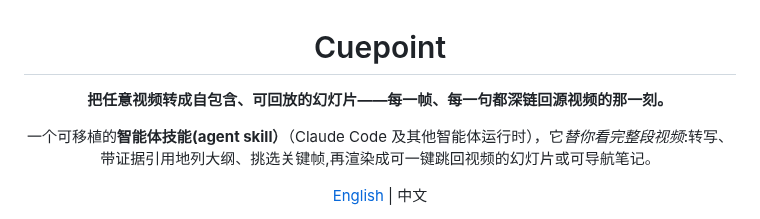
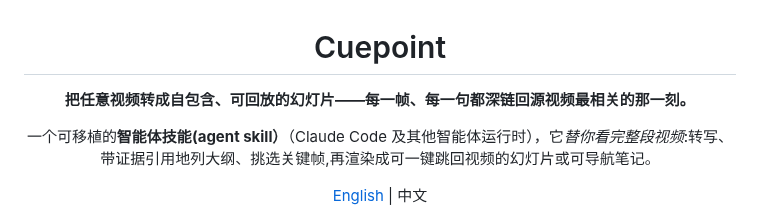
Before and after one commit to caomaocao/video2slides, a Markdown page: README.zh-CN.md, the part around the change. Drawn GitHub-style.

```diff
--- a/README.zh-CN.md
+++ b/README.zh-CN.md
@@ -2,7 +2,7 @@
 
 # Cuepoint
 
-**把任意视频转成自包含、可回放的幻灯片——每一帧、每一句都深链回源视频的那一刻。**
+**把任意视频转成自包含、可回放的幻灯片——每一帧、每一句都深链回源视频最相关的那一刻。**
 
 一个可移植的**智能体技能(agent skill）**（Claude Code 及其他智能体运行时），它*替你看完整段视频*:转写、带证据引用地列大纲、挑选关键帧,再渲染成可一键跳回视频的幻灯片或可导航笔记。
 
```
Also changed, not shown: README.md (+1 -1 lines).
